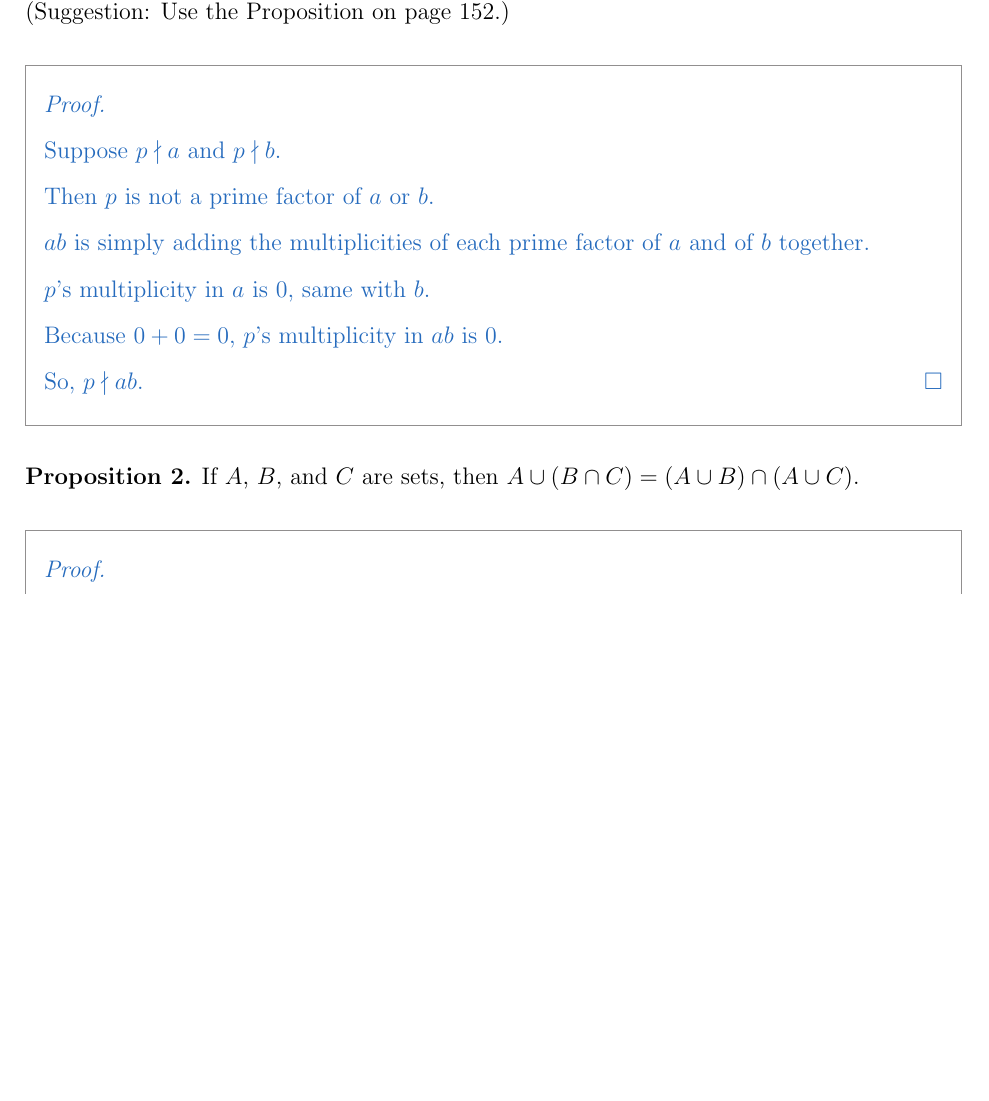
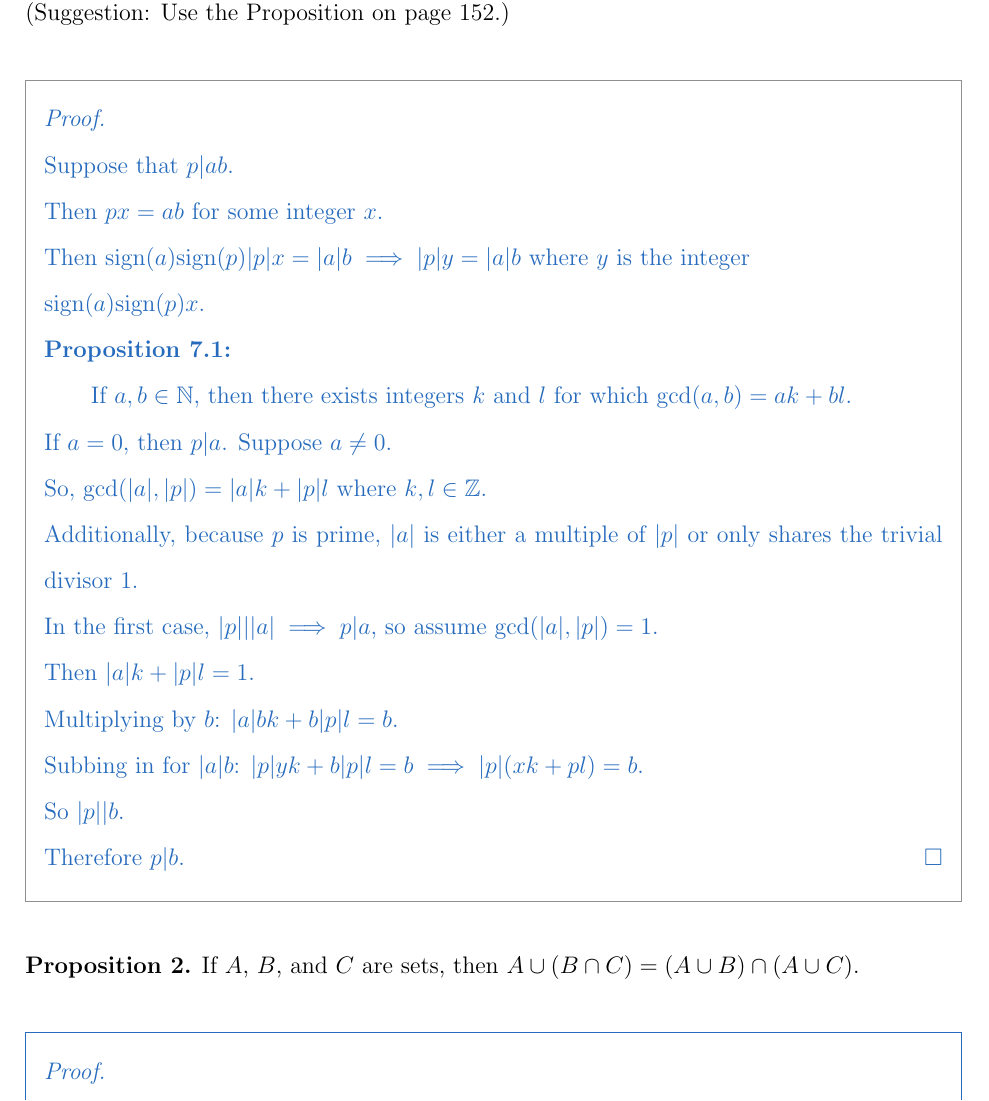
Before and after one commit to sevenwwu/latex, a LaTeX problem sheet (homework/homework_8/homework_8.tex): part of page 1 of 2, cut so that both start at the same text, the shorter picture padded with empty space. Compiled offline with pdfLaTeX.

Commit message:
progress made to fix prop 1

```diff
--- a/homework/homework_8/homework_8.tex
+++ b/homework/homework_8/homework_8.tex
@@ -111,18 +111,49 @@ Prove the following propositions. Format your proof so each step of the proof is
 \begin{prf}
 	\phantom{ }
 
-	Suppose $p\nmid a$ and $p \nmid b$.
+	Suppose that $p|ab$.
 
-	Then $p$ is not a prime factor of $a$ or $b$.
+	Then $px = ab$ for some integer $x$.
 
-	$ab$ is simply adding the multiplicities of each prime factor
-	of $a$ and of $b$ together.
+	Then $\text{sign}(a) \text{sign}(p) |p|x = |a|b
+	\implies |p|y = |a|b$ where $y$ is the integer
 
-	$p$'s multiplicity in $a$ is $0$, same with $b$.
+	$\text{sign}(a)\text{sign}(p)x$.
 
-	Because $0 + 0 = 0$, $p$'s multiplicity in $ab$ is $0$.
+	% For the sake simplicity, assume $a$, $b$ and $p$ are positive.
 
-	So, $p \nmid ab$.
+	% We can do this because if an odd number of $a$, $b$, and $p$ are
+	% negative, you can simply negate the value of $x$ to maintain
+	% the equality.
+
+	% Additionally, $p$ is not ever equal to $0$, and if $a = 0$ and $b = 0$, then
+	% it is trivially true that $px = ab$.
+
+	\textbf{Proposition 7.1:}
+	\begin{adjustwidth}{2em}{0em}
+		If $a,b \in \mathbb N$, then
+		there exists integers $k$ and $l$ for which $\text{gcd}(
+		a,b) = ak + bl$.
+	\end{adjustwidth}
+
+	If $a = 0$, then $p|a$. Suppose $a \neq 0$.
+
+	So, $\text{gcd}(|a|,|p|) = |a|k + |p|l$ where $k,l \in \mathbb Z$.
+
+	Additionally, because $p$ is prime, $|a|$ is either a
+	multiple of $|p|$ or only shares the trivial divisor $1$.
+
+	In the first case, $|p|||a| \implies p|a$, so assume $\text{gcd}(|a|,|p|) = 1$.
+
+	Then $|a|k + |p|l = 1$.
+
+	Multiplying by $b$: $|a|bk + b|p|l = b$.
+
+	Subbing in for $|a|b$: $|p|yk + b|p|l = b \implies |p|(xk +pl) = b$.
+
+	So $|p||b$.
+
+	Therefore $p|b$.
 \end{prf}
 
 %%%%%%%%%%%%%%%%%%%%%%%%%%%%%%%%%%%%%%%%%%%%%%%%%%%%%%%%%%%%%%%%%%%%%%%%%%%%%%
```
Also changed, not shown: homework/homework_8/homework_8.pdf.
